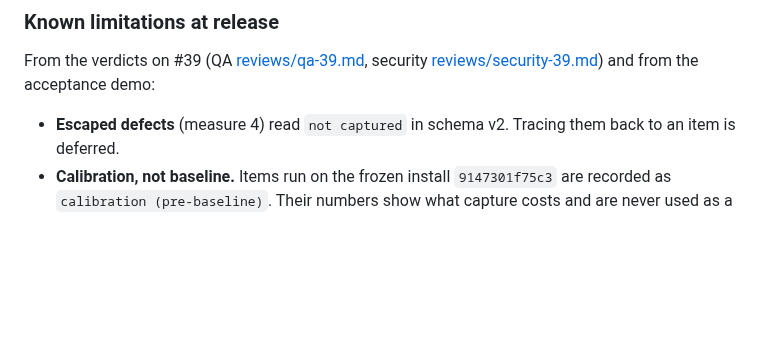
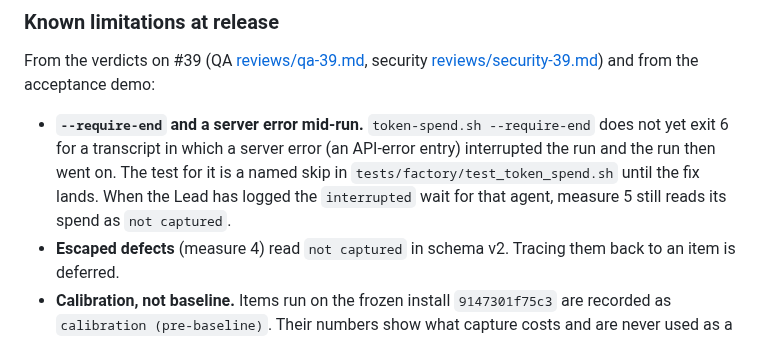
Before and after one commit to WimSuenens/agent-plugins, a Markdown page: CHANGELOG.md, the part around the change. Drawn GitHub-style; blank space fills up the shorter version.

Commit message:
#39 docs-writer: changelog known limitation for --require-end (QA v2 F3)
Co-Authored-By: Claude Haiku 5.5 <noreply@anthropic.com>

```diff
--- a/CHANGELOG.md
+++ b/CHANGELOG.md
@@ -61,6 +61,7 @@ The acceptance demo ran in a scratch project, with the item's plugin loaded by `
 
 From the verdicts on #39 (QA [reviews/qa-39.md](reviews/qa-39.md), security [reviews/security-39.md](reviews/security-39.md)) and from the acceptance demo:
 
+- **`--require-end` and a server error mid-run.** `token-spend.sh --require-end` does not yet exit 6 for a transcript in which a server error (an API-error entry) interrupted the run and the run then went on. The test for it is a named skip in `tests/factory/test_token_spend.sh` until the fix lands. When the Lead has logged the `interrupted` wait for that agent, measure 5 still reads its spend as `not captured`.
 - **Escaped defects** (measure 4) read `not captured` in schema v2. Tracing them back to an item is deferred.
 - **Calibration, not baseline.** Items run on the frozen install `9147301f75c3` are recorded as `calibration (pre-baseline)`. Their numbers show what capture costs and are never used as a before. The baseline opens with the first item run on 1.0.0.
 - **Fingerprints move with any edit** to the files they cover. A record made before a change keeps the old values, so compare fingerprints only between records that carry them.
```
